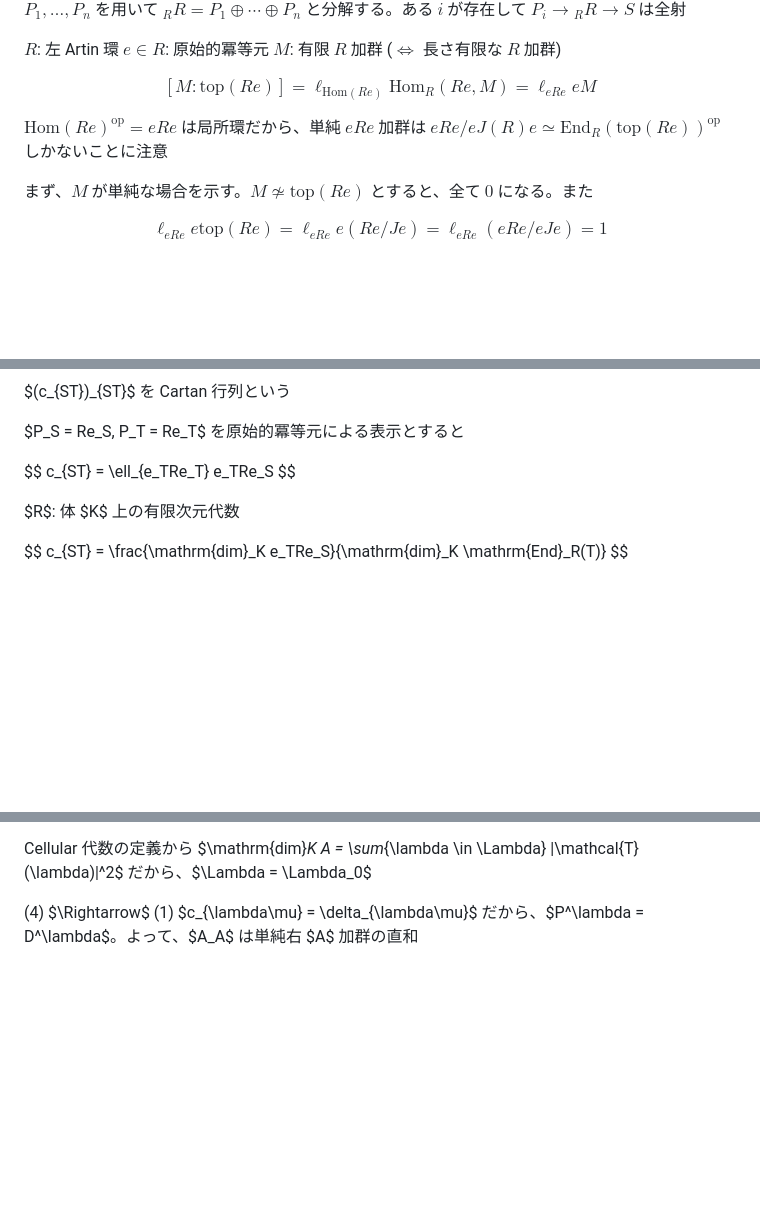
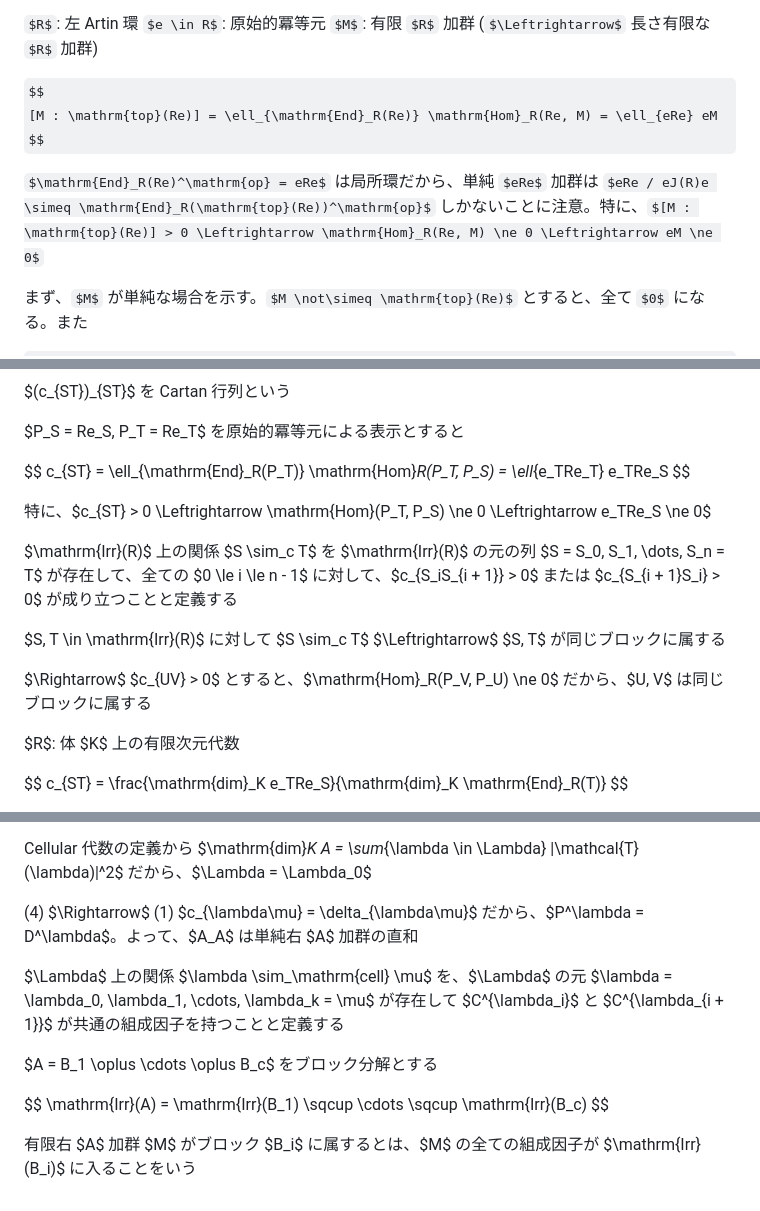
Before and after one commit to ryofjt/zenn-content, a Markdown page: books/mathematical-notes/math6.md, 3 parts joined by grey strips. GitHub-like rendering; some formulas as TeX source; blank space fills up the shorter version.

Commit message:
Clarify End_R notation and add Cartan-based block relation
Co-Authored-By: Claude Opus 4.7 (1M context) <noreply@anthropic.com>

```diff
--- a/books/mathematical-notes/math6.md
+++ b/books/mathematical-notes/math6.md
@@ -428,10 +428,10 @@ $e \in R$: 原始的冪等元
 $M$: 有限 $R$ 加群 ($\Leftrightarrow$ 長さ有限な $R$ 加群)
 
 $$
-[M : \mathrm{top}(Re)] = \ell_{\mathrm{Hom}(Re)} \mathrm{Hom}_R(Re, M) = \ell_{eRe} eM
-$$
-
-$\mathrm{Hom}(Re)^\mathrm{op} = eRe$ は局所環だから、単純 $eRe$ 加群は $eRe / eJ(R)e \simeq \mathrm{End}_R(\mathrm{top}(Re))^\mathrm{op}$ しかないことに注意
+[M : \mathrm{top}(Re)] = \ell_{\mathrm{End}_R(Re)} \mathrm{Hom}_R(Re, M) = \ell_{eRe} eM
+$$
+
+$\mathrm{End}_R(Re)^\mathrm{op} = eRe$ は局所環だから、単純 $eRe$ 加群は $eRe / eJ(R)e \simeq \mathrm{End}_R(\mathrm{top}(Re))^\mathrm{op}$ しかないことに注意。特に、$[M : \mathrm{top}(Re)] > 0 \Leftrightarrow \mathrm{Hom}_R(Re, M) \ne 0 \Leftrightarrow eM \ne 0$
 
 まず、$M$ が単純な場合を示す。$M \not\simeq \mathrm{top}(Re)$ とすると、全て $0$ になる。また
 
@@ -793,8 +793,19 @@ $(c_{ST})_{ST}$ を Cartan 行列という
 $P_S = Re_S, P_T = Re_T$ を原始的冪等元による表示とすると
 
 $$
-c_{ST} = \ell_{e_TRe_T} e_TRe_S
-$$
+c_{ST} = \ell_{\mathrm{End}_R(P_T)} \mathrm{Hom}_R(P_T, P_S) = \ell_{e_TRe_T} e_TRe_S
+$$
+
+特に、$c_{ST} > 0 \Leftrightarrow \mathrm{Hom}(P_T, P_S) \ne 0 \Leftrightarrow e_TRe_S \ne 0$
+
+$\mathrm{Irr}(R)$ 上の関係 $S \sim_c T$ を $\mathrm{Irr}(R)$ の元の列 $S = S_0, S_1, \dots, S_n = T$ が存在して、全ての $0 \le i \le n - 1$ に対して、$c_{S_iS_{i + 1}} > 0$ または $c_{S_{i + 1}S_i} > 0$ が成り立つことと定義する
+
+$S, T \in \mathrm{Irr}(R)$ に対して
+$S \sim_c T$ $\Leftrightarrow$ $S, T$ が同じブロックに属する
+
+$\Rightarrow$
+$c_{UV} > 0$ とすると、$\mathrm{Hom}_R(P_V, P_U) \ne 0$ だから、$U, V$ は同じブロックに属する
+
 
 $R$: 体 $K$ 上の有限次元代数
 
@@ -1582,3 +1593,13 @@ Cellular 代数の定義から $\mathrm{dim}_K A = \sum_{\lambda \in \Lambda} |\
 
 (4) $\Rightarrow$ (1)
 $c_{\lambda\mu} = \delta_{\lambda\mu}$ だから、$P^\lambda = D^\lambda$。よって、$A_A$ は単純右 $A$ 加群の直和
+
+$\Lambda$ 上の関係 $\lambda \sim_\mathrm{cell} \mu$ を、$\Lambda$ の元 $\lambda = \lambda_0, \lambda_1, \cdots, \lambda_k = \mu$ が存在して $C^{\lambda_i}$ と $C^{\lambda_{i + 1}}$ が共通の組成因子を持つことと定義する
+
+$A = B_1 \oplus \cdots \oplus B_c$ をブロック分解とする
+
+$$
+\mathrm{Irr}(A) = \mathrm{Irr}(B_1) \sqcup \cdots \sqcup \mathrm{Irr}(B_c)
+$$
+
+有限右 $A$ 加群 $M$ がブロック $B_i$ に属するとは、$M$ の全ての組成因子が $\mathrm{Irr}(B_i)$ に入ることをいう
```
Also changed, not shown: other parts of books/mathematical-notes/math6.md (+2 -2 lines).
